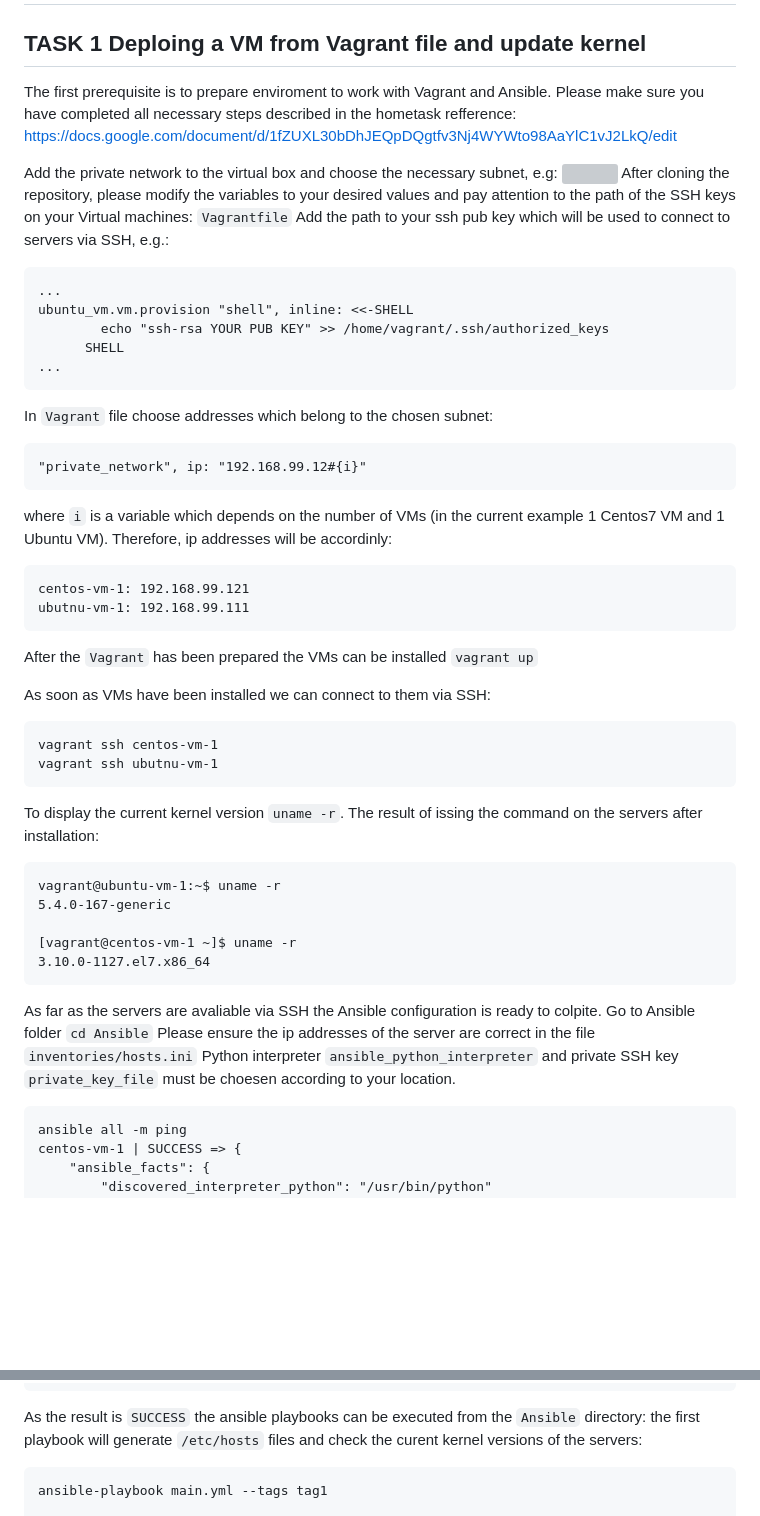
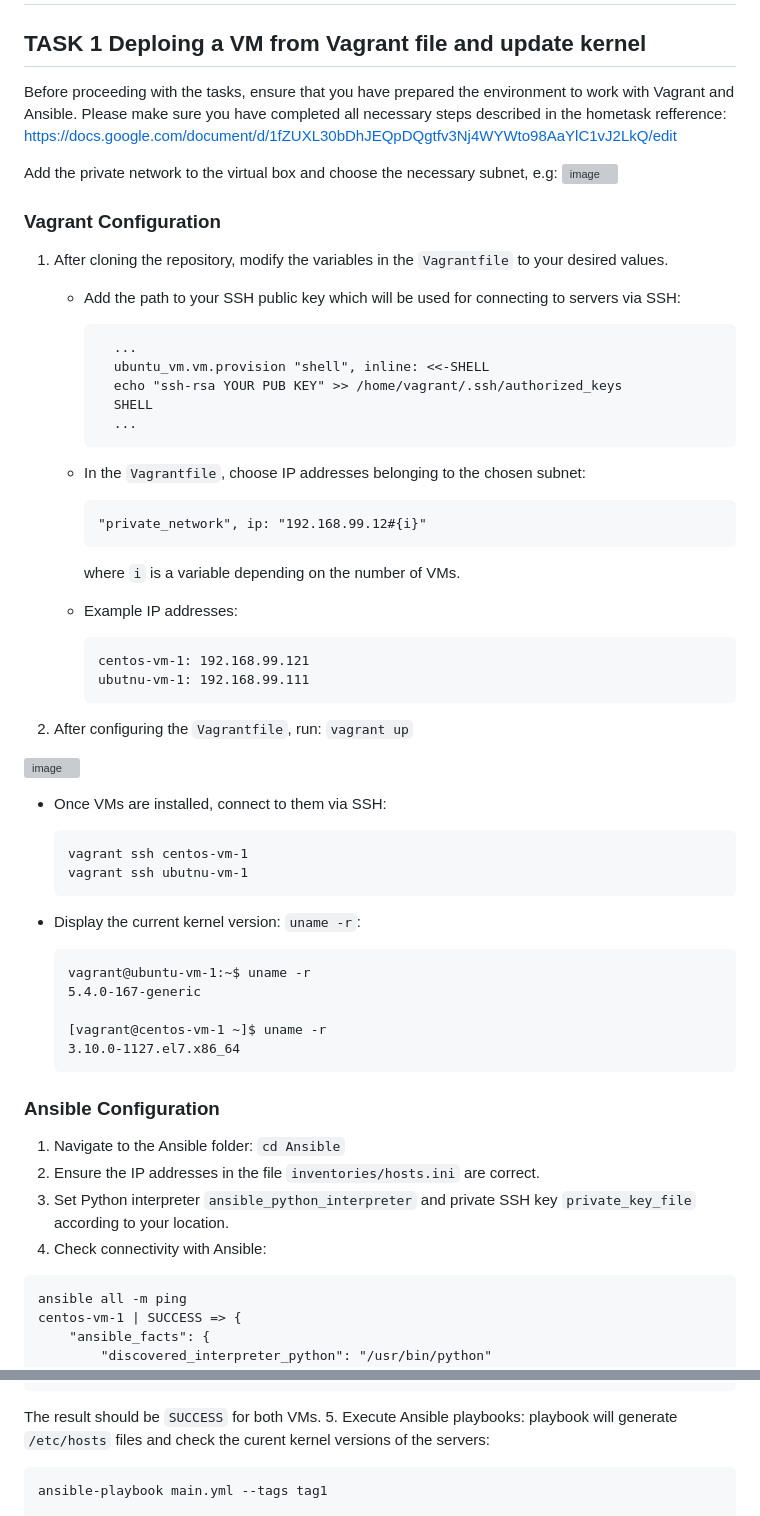
Before and after one commit to SergeyNowitzki/otus-linux-prof, a Markdown page: Vagrant/README.md, 2 parts joined by grey strips. Rendered like a GitHub page; blank space fills up the shorter version; grey boxes are pictures that could not be loaded.

````diff
--- a/Vagrant/README.md
+++ b/Vagrant/README.md
@@ -1,56 +1,59 @@
 # otus-linux-proffesional
 ## TASK 1 Deploing a VM from Vagrant file and update kernel
-The first prerequisite is to prepare enviroment to work with Vagrant and Ansible.
+Before proceeding with the tasks, ensure that you have prepared the environment to work with Vagrant and Ansible.
 Please make sure you have completed all necessary steps described in the hometask refference:
 https://docs.google.com/document/d/1fZUXL30bDhJEQpDQgtfv3Nj4WYWto98AaYlC1vJ2LkQ/edit
 
 Add the private network to the virtual box and choose the necessary subnet, e.g:
-<img>
-After cloning the repository, please modify the variables to your desired values and pay attention to the path of the SSH keys on your Virtual machines:
-`Vagrantfile`
-Add the path to your ssh pub key which will be used to connect to servers via SSH, e.g.:
-```
-...
-ubuntu_vm.vm.provision "shell", inline: <<-SHELL
-        echo "ssh-rsa YOUR PUB KEY" >> /home/vagrant/.ssh/authorized_keys
-      SHELL
-...
-```
+<img width="949" alt="image" src="https://github.com/SergeyNowitzki/otus-linux-prof/assets/39993377/534038b6-ceb3-4b61-b72f-ed76684cd514">
 
-In `Vagrant` file choose addresses which belong to the chosen subnet:
-```
-"private_network", ip: "192.168.99.12#{i}"
-```
-where `i` is a variable which depends on the number of VMs (in the current example 1 Centos7 VM and 1 Ubuntu VM).
-Therefore, ip addresses will be accordinly:
-```
-centos-vm-1: 192.168.99.121
-ubutnu-vm-1: 192.168.99.111
-```
+### Vagrant Configuration
+1. After cloning the repository, modify the variables in the `Vagrantfile` to your desired values.
 
-After the `Vagrant` has been prepared the VMs can be installed `vagrant up`
+   - Add the path to your SSH public key which will be used for connecting to servers via SSH:
+     ```
+       ...
+       ubuntu_vm.vm.provision "shell", inline: <<-SHELL
+       echo "ssh-rsa YOUR PUB KEY" >> /home/vagrant/.ssh/authorized_keys
+       SHELL
+       ...
+     ```
 
-As soon as VMs have been installed we can connect to them via SSH:
-```
-vagrant ssh centos-vm-1
-vagrant ssh ubutnu-vm-1
-```
+   - In the `Vagrantfile`, choose IP addresses belonging to the chosen subnet:
+     ```
+     "private_network", ip: "192.168.99.12#{i}"
+     ```
+     where `i` is a variable depending on the number of VMs.
 
-To display the current kernel version `uname -r`.
-The result of issing the command on the servers after installation:
-```
-vagrant@ubuntu-vm-1:~$ uname -r
-5.4.0-167-generic
+   - Example IP addresses:
+     ```
+     centos-vm-1: 192.168.99.121
+     ubutnu-vm-1: 192.168.99.111
+     ```
 
-[vagrant@centos-vm-1 ~]$ uname -r
-3.10.0-1127.el7.x86_64
-```
+2. After configuring the `Vagrantfile`, run: `vagrant up`
+<img width="1173" alt="image" src="https://github.com/SergeyNowitzki/otus-linux-prof/assets/39993377/d5e6241b-2488-4c2d-8ec1-864fea62c63c">
 
-As far as the servers are avaliable via SSH the Ansible configuration is ready to colpite.
-Go to Ansible folder `cd Ansible`
-Please ensure the ip addresses of the server are correct in the file `inventories/hosts.ini`
-Python interpreter `ansible_python_interpreter` and private SSH key `private_key_file` must be choesen according to your location.
+   - Once VMs are installed, connect to them via SSH:
+     ```
+     vagrant ssh centos-vm-1
+     vagrant ssh ubutnu-vm-1
+     ```
 
+   - Display the current kernel version: `uname -r`:
+     ```
+     vagrant@ubuntu-vm-1:~$ uname -r
+     5.4.0-167-generic
+
+     [vagrant@centos-vm-1 ~]$ uname -r
+     3.10.0-1127.el7.x86_64
+     ```
+
+### Ansible Configuration
+1. Navigate to the Ansible folder: `cd Ansible`
+2. Ensure the IP addresses in the file `inventories/hosts.ini` are correct.
+3. Set Python interpreter `ansible_python_interpreter` and private SSH key `private_key_file` according to your location.
+4. Check connectivity with Ansible:
 ```
 ansible all -m ping
 centos-vm-1 | SUCCESS => {
@@ -68,8 +71,9 @@ ubuntu-vm-1 | SUCCESS => {
     "ping": "pong"
 }
 ```
-As the result is `SUCCESS` the ansible playbooks can be executed from the `Ansible` directory:
-the first playbook will generate `/etc/hosts` files and check the curent kernel versions of the servers:
+The result should be `SUCCESS` for both VMs.
+5. Execute Ansible playbooks:
+playbook will generate `/etc/hosts` files and check the curent kernel versions of the servers:
 ```
 ansible-playbook main.yml --tags tag1
 
````
Also changed, not shown: other parts of Vagrant/README.md (+3 -3 lines).
